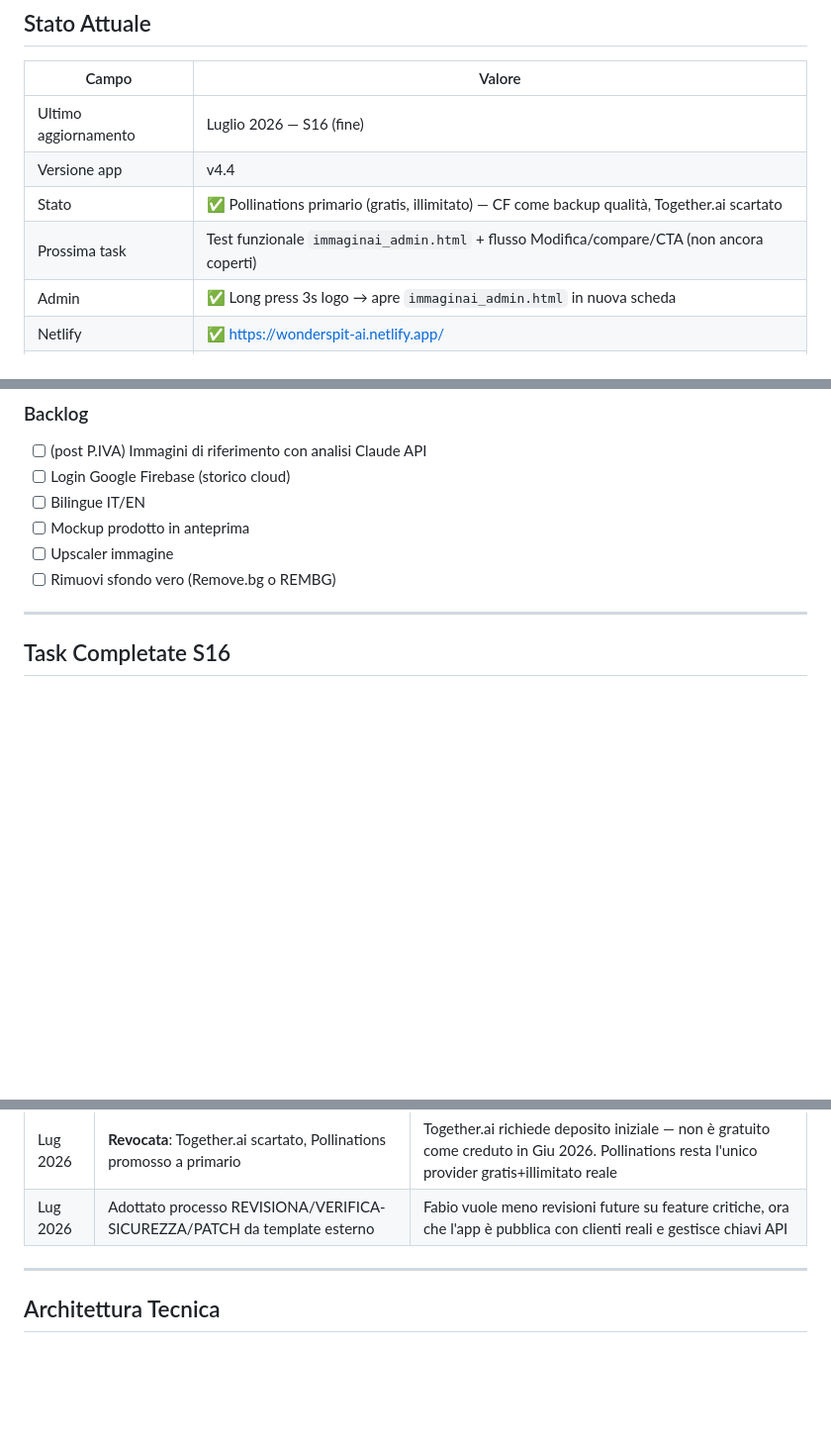
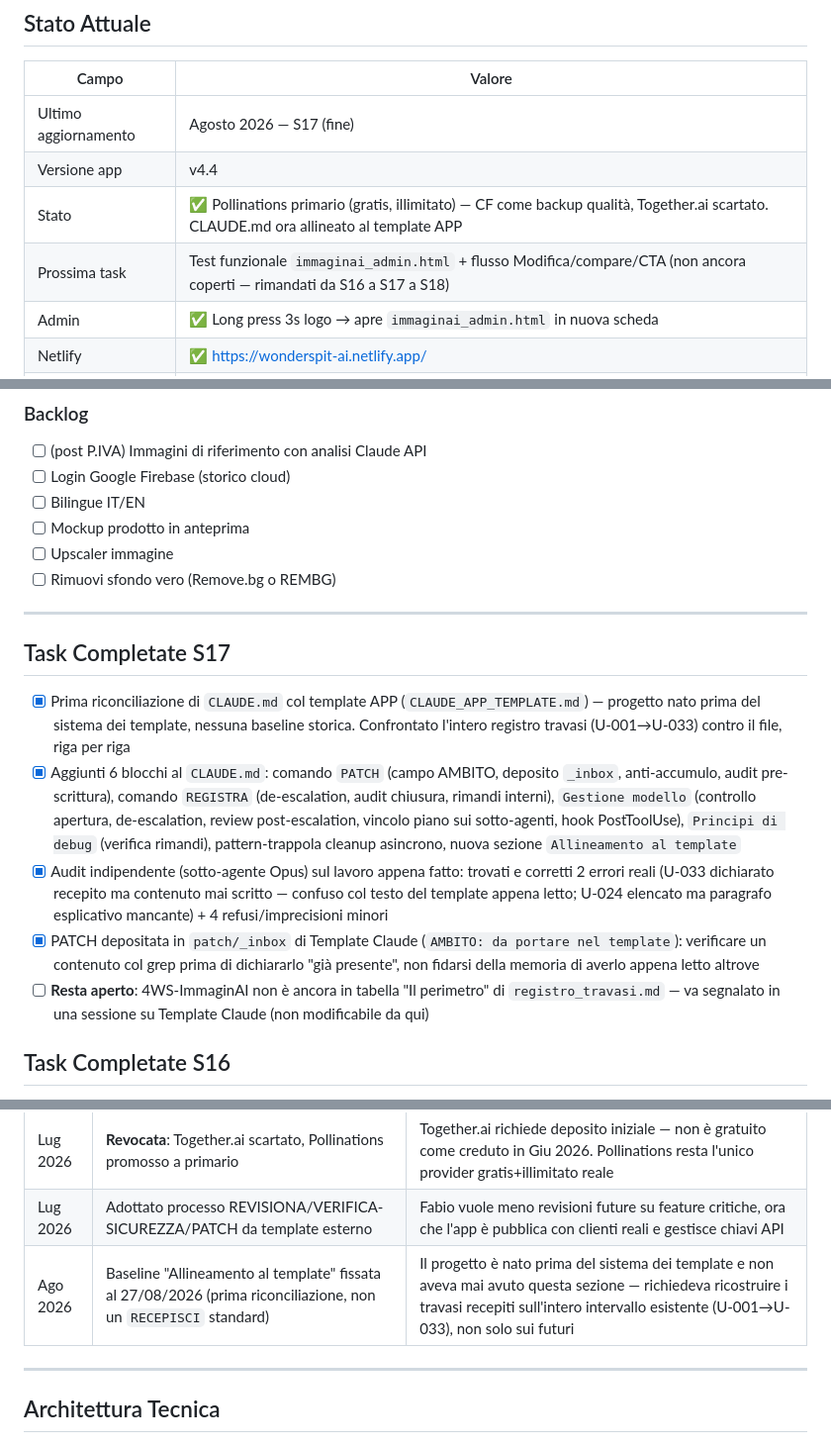
Before and after one commit to Mondor89/ImmaginAI, a Markdown page: docs/immaginai_stato.md, 3 parts joined by grey strips. Shown at 99% size. Drawn GitHub-style; blank space fills up the shorter version.

Commit message:
Sessione 17 — REGISTRA: PATCH depositata, stato.md aggiornato
PATCH applicata: nuovo bullet in Principi di debug e architettura su
verifica del contenuto col grep prima di dichiararlo "già presente"
(nato dall'errore su U-033 in questa stessa sessione). Depositata anche
in patch/_inbox di Template Claude (AMBITO: da portare nel template).

immaginai_stato.md: loggata S17 (riconciliazione template APP), nuova
decisione (baseline Allineamento al template), task S16 rimandate a S18.
Nessuna invariante di sicurezza cambiata — immaginai_sicurezza.md invariato.

Co-Authored-By: Claude Sonnet 5 <noreply@anthropic.com>

```diff
--- a/docs/immaginai_stato.md
+++ b/docs/immaginai_stato.md
@@ -7,10 +7,10 @@
 
 | Campo | Valore |
 |-------|--------|
-| Ultimo aggiornamento | Luglio 2026 — S16 (fine) |
+| Ultimo aggiornamento | Agosto 2026 — S17 (fine) |
 | Versione app | v4.4 |
-| Stato | ✅ Pollinations primario (gratis, illimitato) — CF come backup qualità, Together.ai scartato |
-| Prossima task | Test funzionale `immaginai_admin.html` + flusso Modifica/compare/CTA (non ancora coperti) |
+| Stato | ✅ Pollinations primario (gratis, illimitato) — CF come backup qualità, Together.ai scartato. CLAUDE.md ora allineato al template APP |
+| Prossima task | Test funzionale `immaginai_admin.html` + flusso Modifica/compare/CTA (non ancora coperti — rimandati da S16 a S17 a S18) |
 | Admin | ✅ Long press 3s logo → apre `immaginai_admin.html` in nuova scheda |
 | Netlify | ✅ https://wonderspit-ai.netlify.app/ |
 | GitHub | ✅ Repo attivo — https://github.com/Mondor89/ImmaginAI |
@@ -37,6 +37,14 @@
 - [ ] Rimuovi sfondo vero (Remove.bg o REMBG)
 
 ---
+
+## Task Completate S17
+
+- [x] Prima riconciliazione di `CLAUDE.md` col template APP (`CLAUDE_APP_TEMPLATE.md`) — progetto nato prima del sistema dei template, nessuna baseline storica. Confrontato l'intero registro travasi (U-001→U-033) contro il file, riga per riga
+- [x] Aggiunti 6 blocchi al `CLAUDE.md`: comando `PATCH` (campo AMBITO, deposito `_inbox`, anti-accumulo, audit pre-scrittura), comando `REGISTRA` (de-escalation, audit chiusura, rimandi interni), `Gestione modello` (controllo apertura, de-escalation, review post-escalation, vincolo piano sui sotto-agenti, hook PostToolUse), `Principi di debug` (verifica rimandi), pattern-trappola cleanup asincrono, nuova sezione `Allineamento al template`
+- [x] Audit indipendente (sotto-agente Opus) sul lavoro appena fatto: trovati e corretti 2 errori reali (U-033 dichiarato recepito ma contenuto mai scritto — confuso col testo del template appena letto; U-024 elencato ma paragrafo esplicativo mancante) + 4 refusi/imprecisioni minori
+- [x] PATCH depositata in `patch/_inbox` di Template Claude (`AMBITO: da portare nel template`): verificare un contenuto col grep prima di dichiararlo "già presente", non fidarsi della memoria di averlo appena letto altrove
+- [ ] **Resta aperto**: 4WS-ImmaginAI non è ancora in tabella "Il perimetro" di `registro_travasi.md` — va segnalato in una sessione su Template Claude (non modificabile da qui)
 
 ## Task Completate S16
 
@@ -74,6 +82,7 @@
 | Giu 2026 | Together.ai come nuovo primario | CF troppo limitato (20 img/giorno), Together FLUX gratis illimitato |
 | Lug 2026 | **Revocata**: Together.ai scartato, Pollinations promosso a primario | Together.ai richiede deposito iniziale — non è gratuito come creduto in Giu 2026. Pollinations resta l'unico provider gratis+illimitato reale |
 | Lug 2026 | Adottato processo REVISIONA/VERIFICA-SICUREZZA/PATCH da template esterno | Fabio vuole meno revisioni future su feature critiche, ora che l'app è pubblica con clienti reali e gestisce chiavi API |
+| Ago 2026 | Baseline "Allineamento al template" fissata al 27/08/2026 (prima riconciliazione, non un `RECEPISCI` standard) | Il progetto è nato prima del sistema dei template e non aveva mai avuto questa sezione — richiedeva ricostruire i travasi recepiti sull'intero intervallo esistente (U-001→U-033), non solo sui futuri |
 
 ---
 
```
Also changed, not shown: other parts of docs/immaginai_stato.md (+1 -0 lines), CLAUDE.md (+1 -0 lines).
